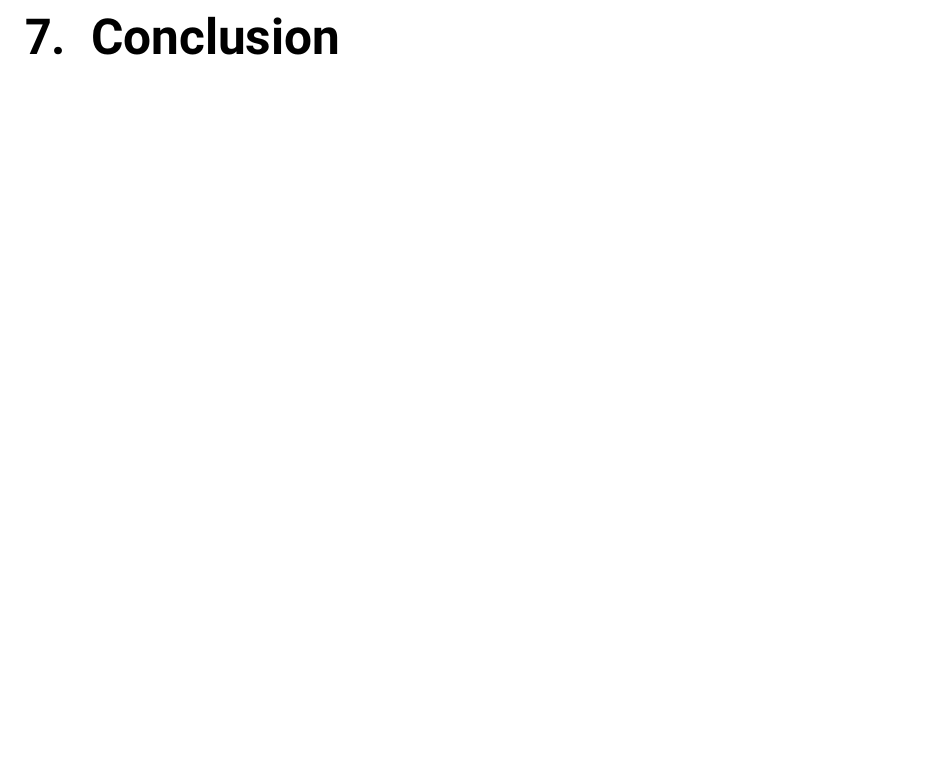
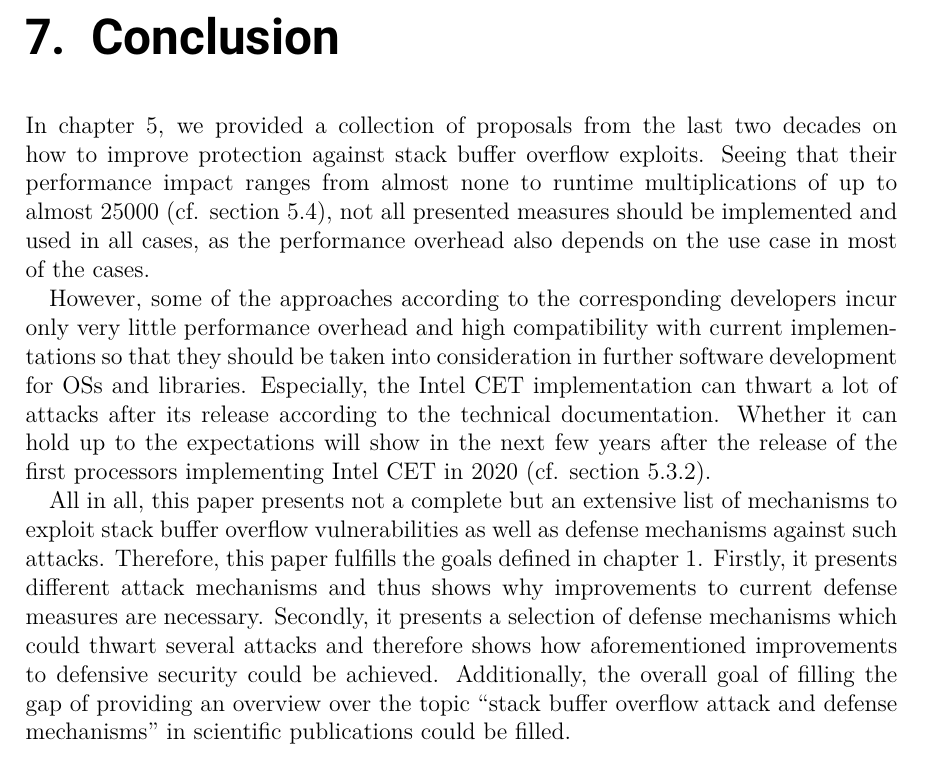
Before and after one commit to florianhofhammer/stack-buffer-overflow-internship-report, a LaTeX thesis (Report.tex, which reads chapters/07-conclusion.tex): part of page 78 of 87, cut so that both start at the same text, the shorter picture padded with empty space. Compiled offline with pdfLaTeX.

Commit message:
Add conclusion

```diff
--- a/chapters/07-conclusion.tex
+++ b/chapters/07-conclusion.tex
@@ -1,2 +1,15 @@
 \chapter{Conclusion}
 \label{chp:conclusion}
+
+In \cref{chp:defense-mechanism-improvements}, we provided a collection of proposals from the last two decades on how to improve protection against stack buffer overflow exploits.
+Seeing that their performance impact ranges from almost none to runtime multiplications of up to almost 25000 (cf. \cref{sec:performance-comparison}), not all presented measures should be implemented and used in all cases, as the performance overhead also depends on the use case in most of the cases.
+
+However, some of the approaches according to the corresponding developers incur only very little performance overhead and high compatibility with current implementations so that they should be taken into consideration in further software development for \glspl{os} and libraries.
+Especially, the Intel \gls{cet} implementation can thwart a lot of attacks after its release according to the technical documentation.
+Whether it can hold up to the expectations will show in the next few years after the release of the first processors implementing Intel \gls{cet} in 2020 (cf. \cref{subsec:cfi-intel-cet}).
+
+All in all, this paper presents not a complete but an extensive list of mechanisms to exploit stack buffer overflow vulnerabilities as well as defense mechanisms against such attacks.
+Therefore, this paper fulfills the goals defined in \cref{chp:introduction}.
+Firstly, it presents different attack mechanisms and thus shows why improvements to current defense measures are necessary.
+Secondly, it presents a selection of defense mechanisms which could thwart several attacks and therefore shows how aforementioned improvements to defensive security could be achieved.
+Additionally, the overall goal of filling the gap of providing an overview over the topic ``stack buffer overflow attack and defense mechanisms'' in scientific publications could be filled.
```
